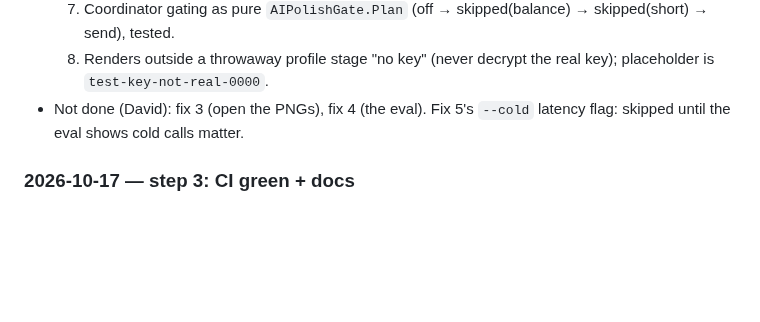
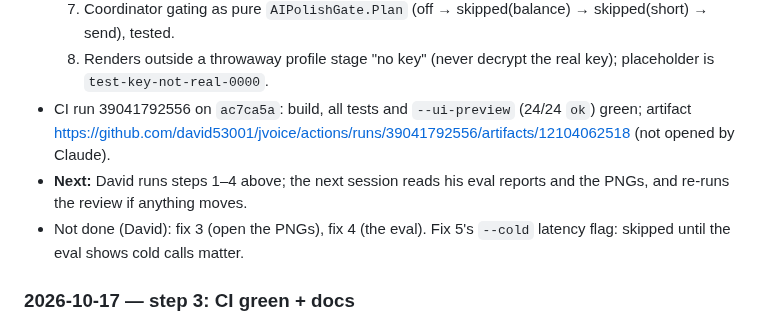
Before and after one commit to david53001/jvoice, a Markdown page: docs/ai-polish/WINDOWS-PROGRESS.md, the part around the change. Drawn GitHub-style; blank space fills up the shorter version.

Commit message:
AI Polish (Windows): progress log — review fixes green on CI
Co-Authored-By: Claude Opus 5.5 (1M context) <noreply@anthropic.com>
Claude-Session: https://claude.ai/code/session_01WH2zyqPwaVWAGCsXXgH1Lh

```diff
--- a/docs/ai-polish/WINDOWS-PROGRESS.md
+++ b/docs/ai-polish/WINDOWS-PROGRESS.md
@@ -122,6 +122,10 @@ wait for JVoice.exe (it is a windowed app) and prints nothing — the report fil
   9. Coordinator gating as pure `AIPolishGate.Plan` (off → skipped(balance) → skipped(short) → send), tested.
   10. Renders outside a throwaway profile stage "no key" (never decrypt the real key); placeholder is
       `test-key-not-real-0000`.
+- CI run 39041792556 on `ac7ca5a`: build, all tests and `--ui-preview` (24/24 `ok`) green; artifact
+  https://github.com/david53001/jvoice/actions/runs/39041792556/artifacts/12104062518 (not opened by Claude).
+- **Next:** David runs steps 1–4 above; the next session reads his eval reports and the PNGs, and
+  re-runs the review if anything moves.
 - Not done (David): fix 3 (open the PNGs), fix 4 (the eval). Fix 5's `--cold` latency flag: skipped
   until the eval shows cold calls matter.
 
```
